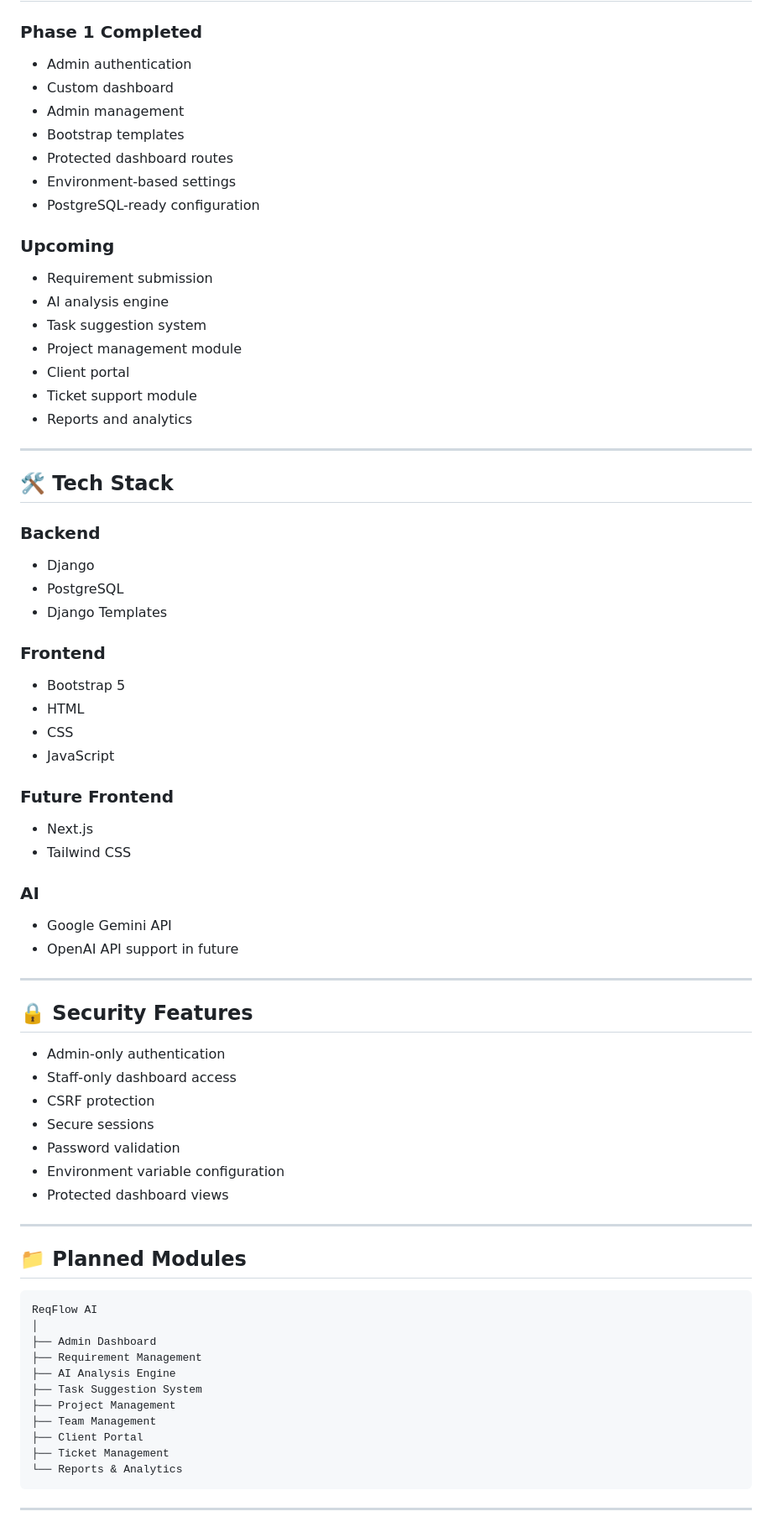
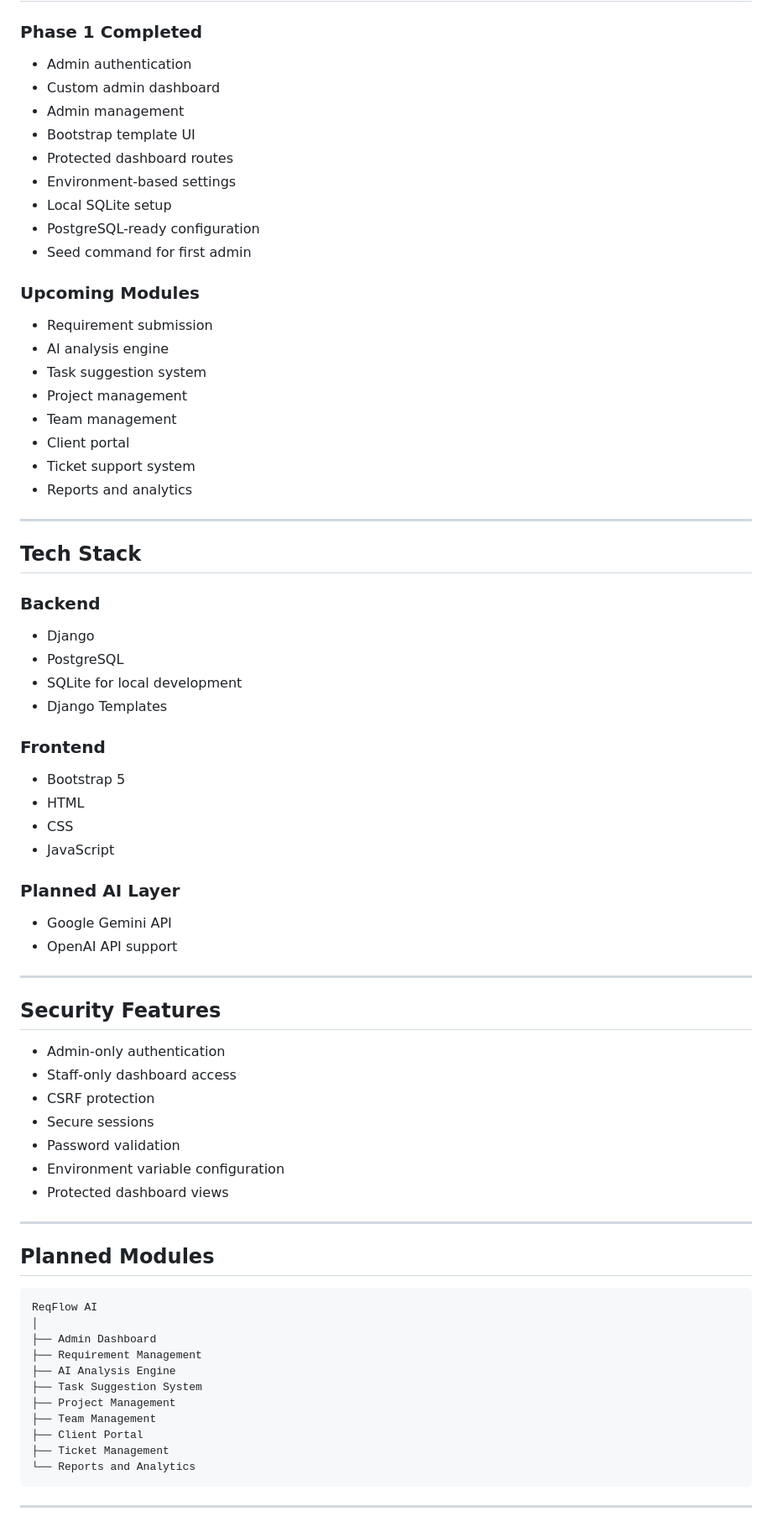
Before and after one commit to idcare19/ReqFlow-AI, a Markdown page: readme.md, the part around one of its changes. Shown at 84% size. GitHub-like rendering.

````diff
--- a/readme.md
+++ b/readme.md
@@ -148,66 +134,65 @@ This keeps the platform practical and safe for real agency workflows.
 
 ### Phase 1 Completed
 
-* Admin authentication
-* Custom dashboard
-* Admin management
-* Bootstrap templates
-* Protected dashboard routes
-* Environment-based settings
-* PostgreSQL-ready configuration
+- Admin authentication
+- Custom admin dashboard
+- Admin management
+- Bootstrap template UI
+- Protected dashboard routes
+- Environment-based settings
+- Local SQLite setup
+- PostgreSQL-ready configuration
+- Seed command for first admin
 
-### Upcoming
+### Upcoming Modules
 
-* Requirement submission
-* AI analysis engine
-* Task suggestion system
-* Project management module
-* Client portal
-* Ticket support module
-* Reports and analytics
+- Requirement submission
+- AI analysis engine
+- Task suggestion system
+- Project management
+- Team management
+- Client portal
+- Ticket support system
+- Reports and analytics
 
 ---
 
-## 🛠 Tech Stack
+## Tech Stack
 
 ### Backend
 
-* Django
-* PostgreSQL
-* Django Templates
+- Django
+- PostgreSQL
+- SQLite for local development
+- Django Templates
 
 ### Frontend
 
-* Bootstrap 5
-* HTML
-* CSS
-* JavaScript
+- Bootstrap 5
+- HTML
+- CSS
+- JavaScript
 
-### Future Frontend
+### Planned AI Layer
 
-* Next.js
-* Tailwind CSS
-
-### AI
-
-* Google Gemini API
-* OpenAI API support in future
+- Google Gemini API
+- OpenAI API support
 
 ---
 
-## 🔒 Security Features
+## Security Features
 
-* Admin-only authentication
-* Staff-only dashboard access
-* CSRF protection
-* Secure sessions
-* Password validation
-* Environment variable configuration
-* Protected dashboard views
+- Admin-only authentication
+- Staff-only dashboard access
+- CSRF protection
+- Secure sessions
+- Password validation
+- Environment variable configuration
+- Protected dashboard views
 
 ---
 
-## 📁 Planned Modules
+## Planned Modules
 
 ```text
 ReqFlow AI
@@ -220,7 +205,7 @@ ReqFlow AI
 ├── Team Management
 ├── Client Portal
 ├── Ticket Management
-└── Reports & Analytics
+└── Reports and Analytics
 ```
 
 ---
````
Also changed, not shown: other parts of readme.md (+123 -99 lines).
